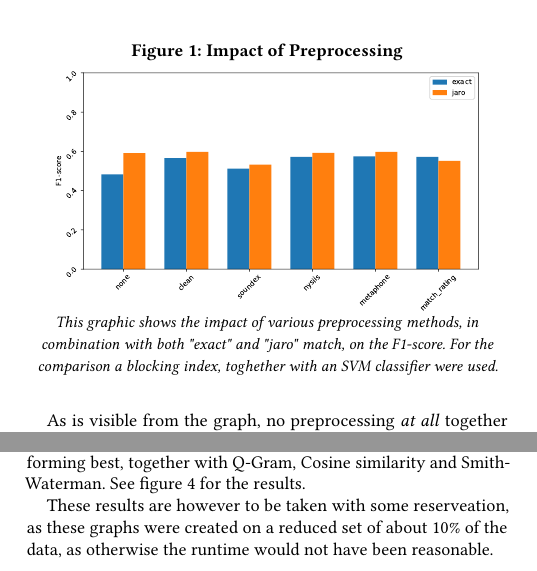
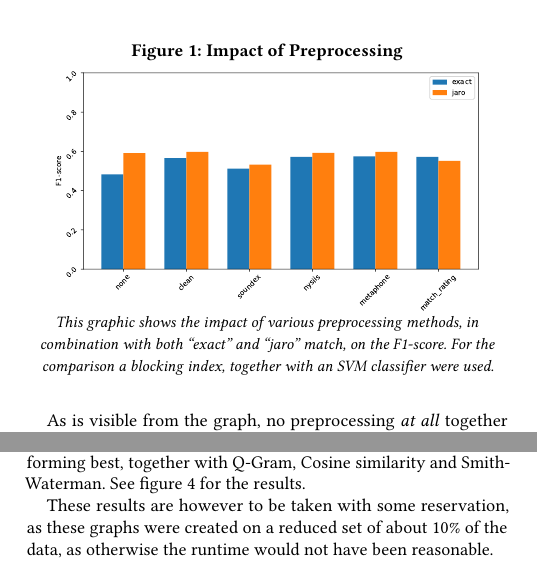
Before and after one commit to helmuthb/SPEML-2020, a LaTeX paper (ex1/report/report.tex): two parts of the columns of page 2 of 4, joined at a grey line, cut so that both start at the same text. Compiled offline with pdfLaTeX.

Commit message:
Correcting a few typos

```diff
--- a/ex1/report/report.tex
+++ b/ex1/report/report.tex
@@ -215,8 +215,8 @@ The impact on the F1-score is shown in figure \ref{plot:preprocessing}.
 \label{plot:preprocessing}
 \includegraphics[width=0.9\linewidth]{../figures/eval_preprocessing}\\[-2mm]
 \emph{\small
-This graphic shows the impact of various preprocessing methods, in combination with both "exact" and "jaro" match, on the F1-score.
-For the comparison a blocking index, toghether with an SVM classifier were used.}
+This graphic shows the impact of various preprocessing methods, in combination with both ``exact'' and ``jaro'' match, on the F1-score.
+For the comparison a blocking index, together with an SVM classifier were used.}
 \end{figure}
 
 As is visible from the graph, no preprocessing \emph{at all} together
@@ -290,7 +290,7 @@ Cleaning as preprocessing, a block index on the year,
 and Logistic Regression were used for all values.}
 \end{figure}
 
-These results are however to be taken with some reserveation, as these
+These results are however to be taken with some reservation, as these
 graphs were created on a reduced set of about 10\% of the data, as otherwise
 the runtime would not have been reasonable.
 
```
